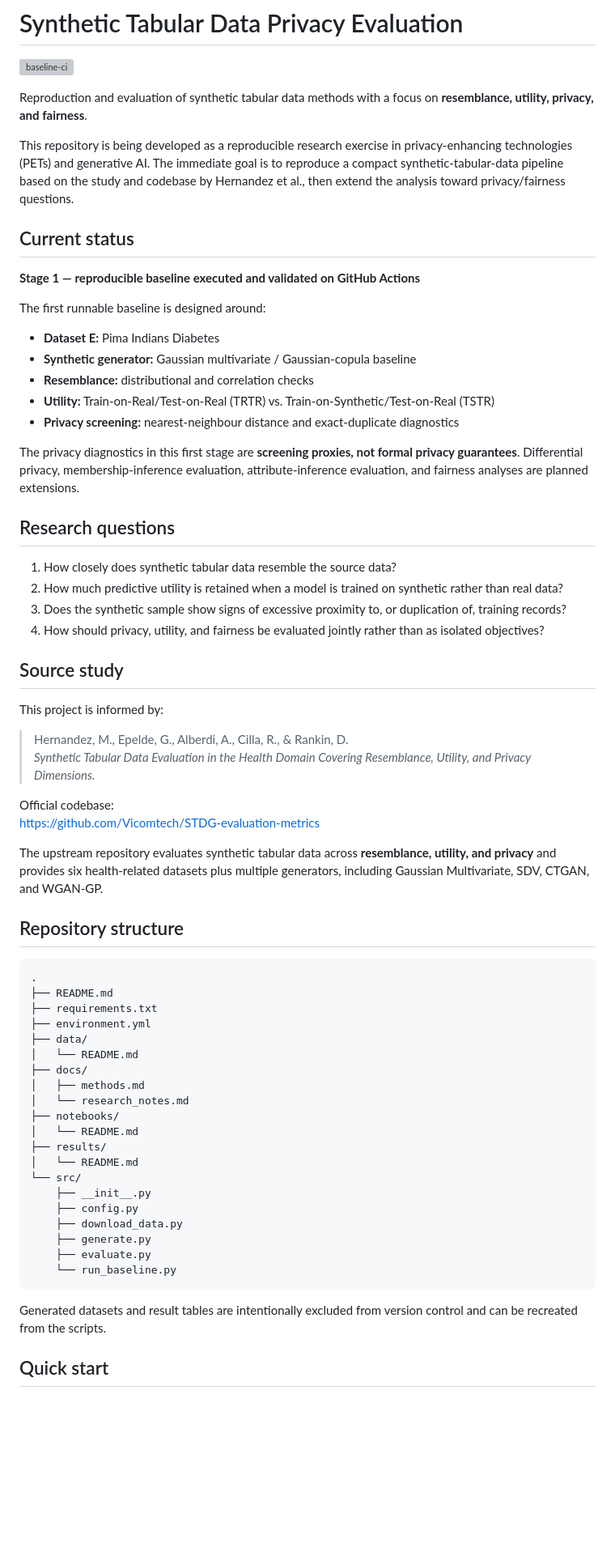
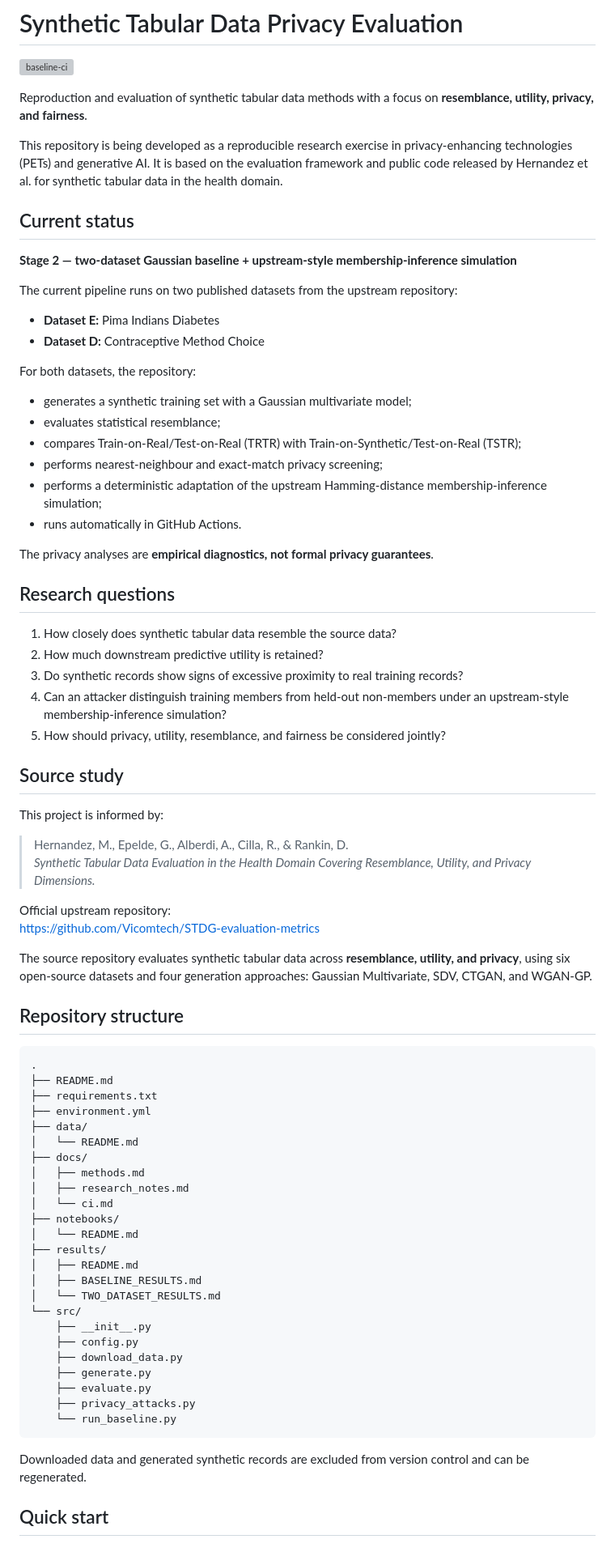
Before and after one commit to menglin-li-research/Synthetic-Tabular-Data-Privacy-Evaluation, a Markdown page: README.md, the part around one of its changes. Shown at 81% size. GitHub-like rendering; blank space fills up the shorter version; grey boxes are pictures that could not be loaded.

```diff
--- a/README.md
+++ b/README.md
@@ -4,28 +4,35 @@
 
 Reproduction and evaluation of synthetic tabular data methods with a focus on **resemblance, utility, privacy, and fairness**.
 
-This repository is being developed as a reproducible research exercise in privacy-enhancing technologies (PETs) and generative AI. The immediate goal is to reproduce a compact synthetic-tabular-data pipeline based on the study and codebase by Hernandez et al., then extend the analysis toward privacy/fairness questions.
+This repository is being developed as a reproducible research exercise in privacy-enhancing technologies (PETs) and generative AI. It is based on the evaluation framework and public code released by Hernandez et al. for synthetic tabular data in the health domain.
 
 ## Current status
 
-**Stage 1 — reproducible baseline executed and validated on GitHub Actions**
+**Stage 2 — two-dataset Gaussian baseline + upstream-style membership-inference simulation**
 
-The first runnable baseline is designed around:
+The current pipeline runs on two published datasets from the upstream repository:
 
 - **Dataset E:** Pima Indians Diabetes
-- **Synthetic generator:** Gaussian multivariate / Gaussian-copula baseline
-- **Resemblance:** distributional and correlation checks
-- **Utility:** Train-on-Real/Test-on-Real (TRTR) vs. Train-on-Synthetic/Test-on-Real (TSTR)
-- **Privacy screening:** nearest-neighbour distance and exact-duplicate diagnostics
+- **Dataset D:** Contraceptive Method Choice
 
-The privacy diagnostics in this first stage are **screening proxies, not formal privacy guarantees**. Differential privacy, membership-inference evaluation, attribute-inference evaluation, and fairness analyses are planned extensions.
+For both datasets, the repository:
+
+- generates a synthetic training set with a Gaussian multivariate model;
+- evaluates statistical resemblance;
+- compares Train-on-Real/Test-on-Real (TRTR) with Train-on-Synthetic/Test-on-Real (TSTR);
+- performs nearest-neighbour and exact-match privacy screening;
+- performs a deterministic adaptation of the upstream Hamming-distance membership-inference simulation;
+- runs automatically in GitHub Actions.
+
+The privacy analyses are **empirical diagnostics, not formal privacy guarantees**.
 
 ## Research questions
 
 1. How closely does synthetic tabular data resemble the source data?
-2. How much predictive utility is retained when a model is trained on synthetic rather than real data?
-3. Does the synthetic sample show signs of excessive proximity to, or duplication of, training records?
-4. How should privacy, utility, and fairness be evaluated jointly rather than as isolated objectives?
+2. How much downstream predictive utility is retained?
+3. Do synthetic records show signs of excessive proximity to real training records?
+4. Can an attacker distinguish training members from held-out non-members under an upstream-style membership-inference simulation?
+5. How should privacy, utility, resemblance, and fairness be considered jointly?
 
 ## Source study
 
@@ -34,10 +41,10 @@ This project is informed by:
 > Hernandez, M., Epelde, G., Alberdi, A., Cilla, R., & Rankin, D.
 > *Synthetic Tabular Data Evaluation in the Health Domain Covering Resemblance, Utility, and Privacy Dimensions.*
 
-Official codebase:
+Official upstream repository:
 https://github.com/Vicomtech/STDG-evaluation-metrics
 
-The upstream repository evaluates synthetic tabular data across **resemblance, utility, and privacy** and provides six health-related datasets plus multiple generators, including Gaussian Multivariate, SDV, CTGAN, and WGAN-GP.
+The source repository evaluates synthetic tabular data across **resemblance, utility, and privacy**, using six open-source datasets and four generation approaches: Gaussian Multivariate, SDV, CTGAN, and WGAN-GP.
 
 ## Repository structure
 
@@ -50,21 +57,25 @@ The upstream repository evaluates synthetic tabular data across **resemblance, u
 │   └── README.md
 ├── docs/
 │   ├── methods.md
-│   └── research_notes.md
+│   ├── research_notes.md
+│   └── ci.md
 ├── notebooks/
 │   └── README.md
 ├── results/
-│   └── README.md
+│   ├── README.md
+│   ├── BASELINE_RESULTS.md
+│   └── TWO_DATASET_RESULTS.md
 └── src/
     ├── __init__.py
     ├── config.py
     ├── download_data.py
     ├── generate.py
     ├── evaluate.py
+    ├── privacy_attacks.py
     └── run_baseline.py
 ~~~
 
-Generated datasets and result tables are intentionally excluded from version control and can be recreated from the scripts.
+Downloaded data and generated synthetic records are excluded from version control and can be regenerated.
 
 ## Quick start
 
```
Also changed, not shown: other parts of README.md (+45 -46 lines).
